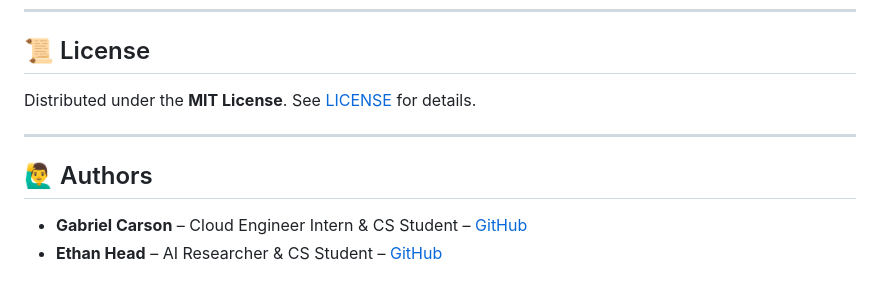
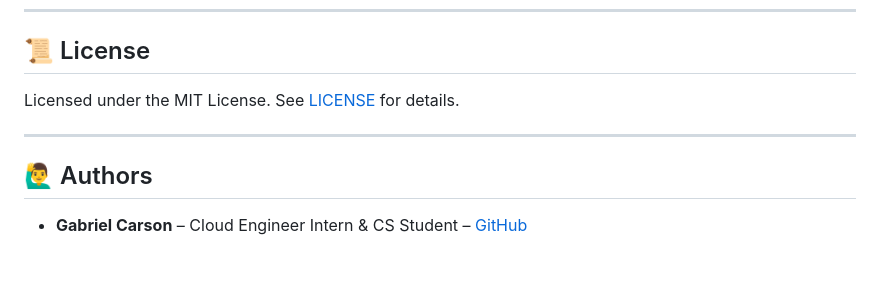
Before and after one commit to gcarson1/SmartCart, a Markdown page: README.md, the part around one of its changes. Rendered like a GitHub page.

```diff
--- a/README.md
+++ b/README.md
@@ -152,11 +167,10 @@ Please follow the existing code style and add tests where appropriate.
 
 ## 📜 License
 
-Distributed under the **MIT License**. See [LICENSE](LICENSE) for details.
+Licensed under the MIT License. See [LICENSE](LICENSE) for details.
 
 ---
 
 ## 🙋‍♂️ Authors
 
 - **Gabriel Carson** – Cloud Engineer Intern & CS Student – [GitHub](https://github.com/gcarson1)
-- **Ethan Head** – AI Researcher & CS Student – [GitHub](https://github.com/ethanhead)
```
Also changed, not shown: other parts of README.md (+75 -60 lines).
